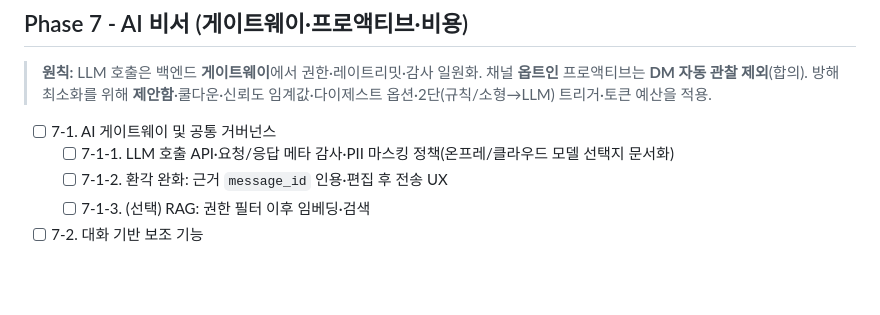
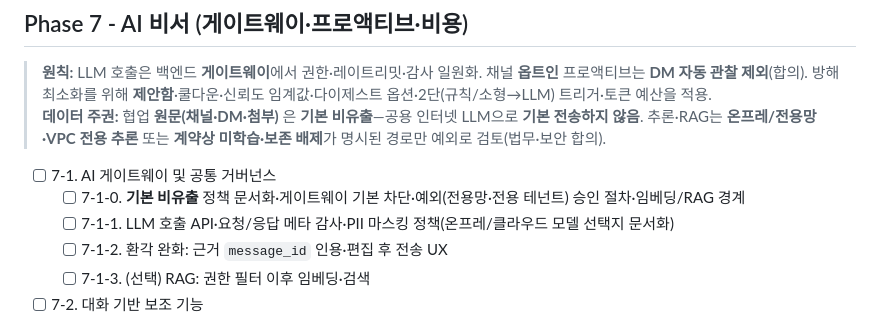
Before and after one commit to Jin-Ra-Men/Enterprise-Collaboration-Hub-ECH-, a Markdown page: docs/ROADMAP.md, the part around the change. GitHub-like rendering; blank space fills up the shorter version.

```diff
--- a/docs/ROADMAP.md
+++ b/docs/ROADMAP.md
@@ -146,8 +146,10 @@
 ## Phase 7 - AI 비서 (게이트웨이·프로액티브·비용)
 
 > **원칙:** LLM 호출은 백엔드 **게이트웨이**에서 권한·레이트리밋·감사 일원화. 채널 **옵트인** 프로액티브는 **DM 자동 관찰 제외**(합의). 방해 최소화를 위해 **제안함**·쿨다운·신뢰도 임계값·다이제스트 옵션·2단(규칙/소형→LLM) 트리거·토큰 예산을 적용.
+> **데이터 주권:** 협업 **원문(채널·DM·첨부)** 은 **기본 비유출**—공용 인터넷 LLM으로 **기본 전송하지 않음**. 추론·RAG는 **온프레/전용망·VPC 전용 추론** 또는 **계약상 미학습·보존 배제**가 명시된 경로만 예외로 검토(법무·보안 합의).
 
 - [ ] 7-1. AI 게이트웨이 및 공통 거버넌스
+  - [ ] 7-1-0. **기본 비유출** 정책 문서화·게이트웨이 기본 차단·예외(전용망·전용 테넌트) 승인 절차·임베딩/RAG 경계
   - [ ] 7-1-1. LLM 호출 API·요청/응답 메타 감사·PII 마스킹 정책(온프레/클라우드 모델 선택지 문서화)
   - [ ] 7-1-2. 환각 완화: 근거 `message_id` 인용·편집 후 전송 UX
   - [ ] 7-1-3. (선택) RAG: 권한 필터 이후 임베딩·검색
```
Also changed, not shown: .cursor/rules/CHANGELOG.md (+3 -0 lines).
